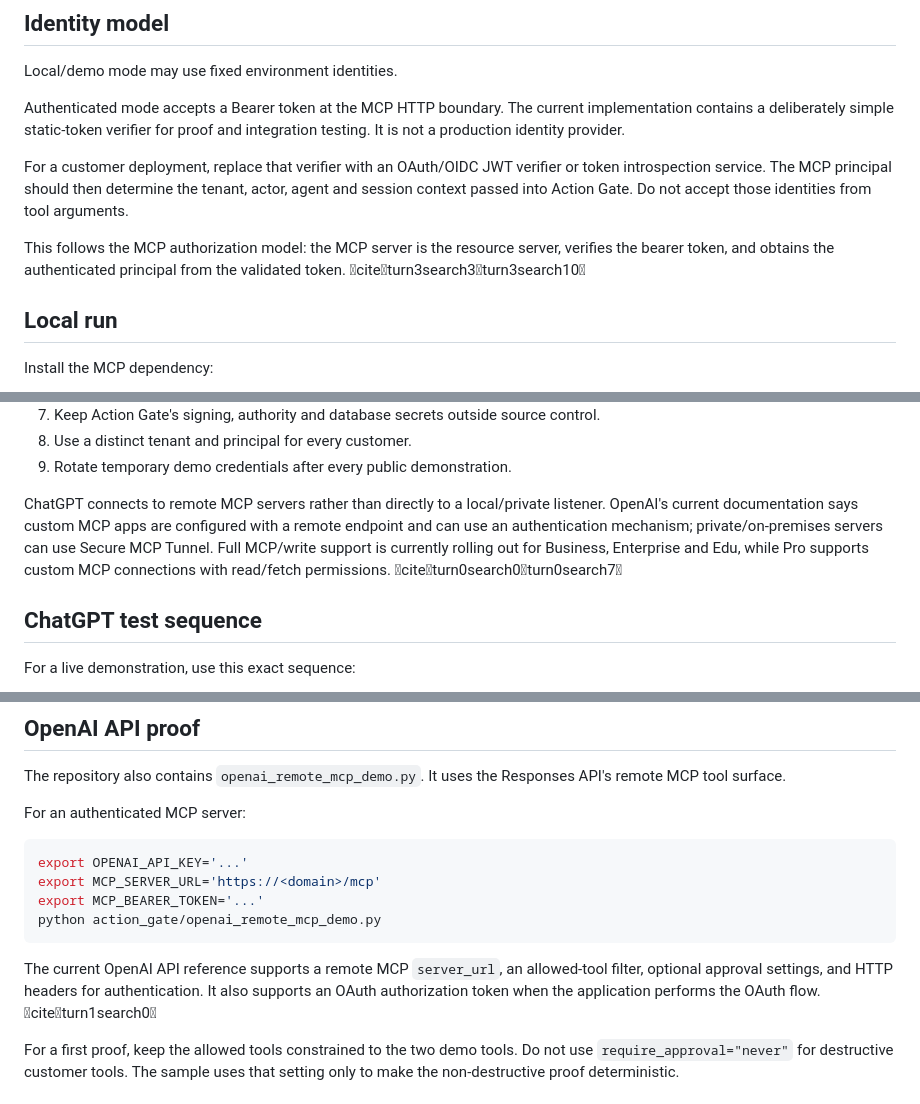
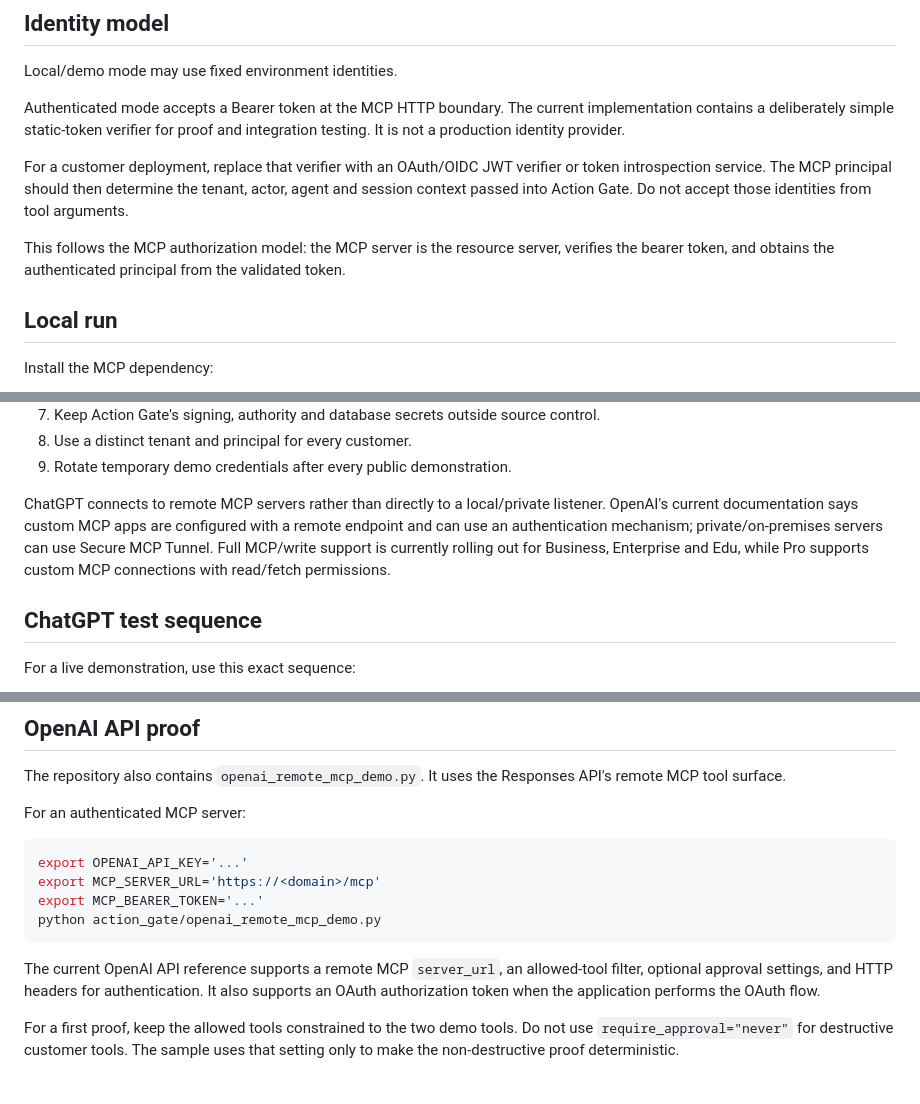
Before and after one commit to hamidhayatijozani/HamidCognition-Unified, a Markdown page: PRODUCT/CHATGPT_MCP_DEMO.md, 3 parts joined by grey strips. Rendered like a GitHub page.

Commit message:
docs: keep repository documentation citation-free

````diff
--- a/PRODUCT/CHATGPT_MCP_DEMO.md
+++ b/PRODUCT/CHATGPT_MCP_DEMO.md
@@ -44,7 +44,7 @@ Authenticated mode accepts a Bearer token at the MCP HTTP boundary. The current
 
 For a customer deployment, replace that verifier with an OAuth/OIDC JWT verifier or token introspection service. The MCP principal should then determine the tenant, actor, agent and session context passed into Action Gate. Do not accept those identities from tool arguments.
 
-This follows the MCP authorization model: the MCP server is the resource server, verifies the bearer token, and obtains the authenticated principal from the validated token. citeturn3search3turn3search10
+This follows the MCP authorization model: the MCP server is the resource server, verifies the bearer token, and obtains the authenticated principal from the validated token.
 
 ## Local run
 
@@ -110,7 +110,7 @@ For a customer or persistent demo:
 8. Use a distinct tenant and principal for every customer.
 9. Rotate temporary demo credentials after every public demonstration.
 
-ChatGPT connects to remote MCP servers rather than directly to a local/private listener. OpenAI's current documentation says custom MCP apps are configured with a remote endpoint and can use an authentication mechanism; private/on-premises servers can use Secure MCP Tunnel. Full MCP/write support is currently rolling out for Business, Enterprise and Edu, while Pro supports custom MCP connections with read/fetch permissions. citeturn0search0turn0search7
+ChatGPT connects to remote MCP servers rather than directly to a local/private listener. OpenAI's current documentation says custom MCP apps are configured with a remote endpoint and can use an authentication mechanism; private/on-premises servers can use Secure MCP Tunnel. Full MCP/write support is currently rolling out for Business, Enterprise and Edu, while Pro supports custom MCP connections with read/fetch permissions.
 
 ## ChatGPT test sequence
 
@@ -147,7 +147,7 @@ export MCP_BEARER_TOKEN='...'
 python action_gate/openai_remote_mcp_demo.py
 ```
 
-The current OpenAI API reference supports a remote MCP `server_url`, an allowed-tool filter, optional approval settings, and HTTP headers for authentication. It also supports an OAuth authorization token when the application performs the OAuth flow. citeturn1search0
+The current OpenAI API reference supports a remote MCP `server_url`, an allowed-tool filter, optional approval settings, and HTTP headers for authentication. It also supports an OAuth authorization token when the application performs the OAuth flow.
 
 For a first proof, keep the allowed tools constrained to the two demo tools. Do not use `require_approval="never"` for destructive customer tools. The sample uses that setting only to make the non-destructive proof deterministic.
 
````
